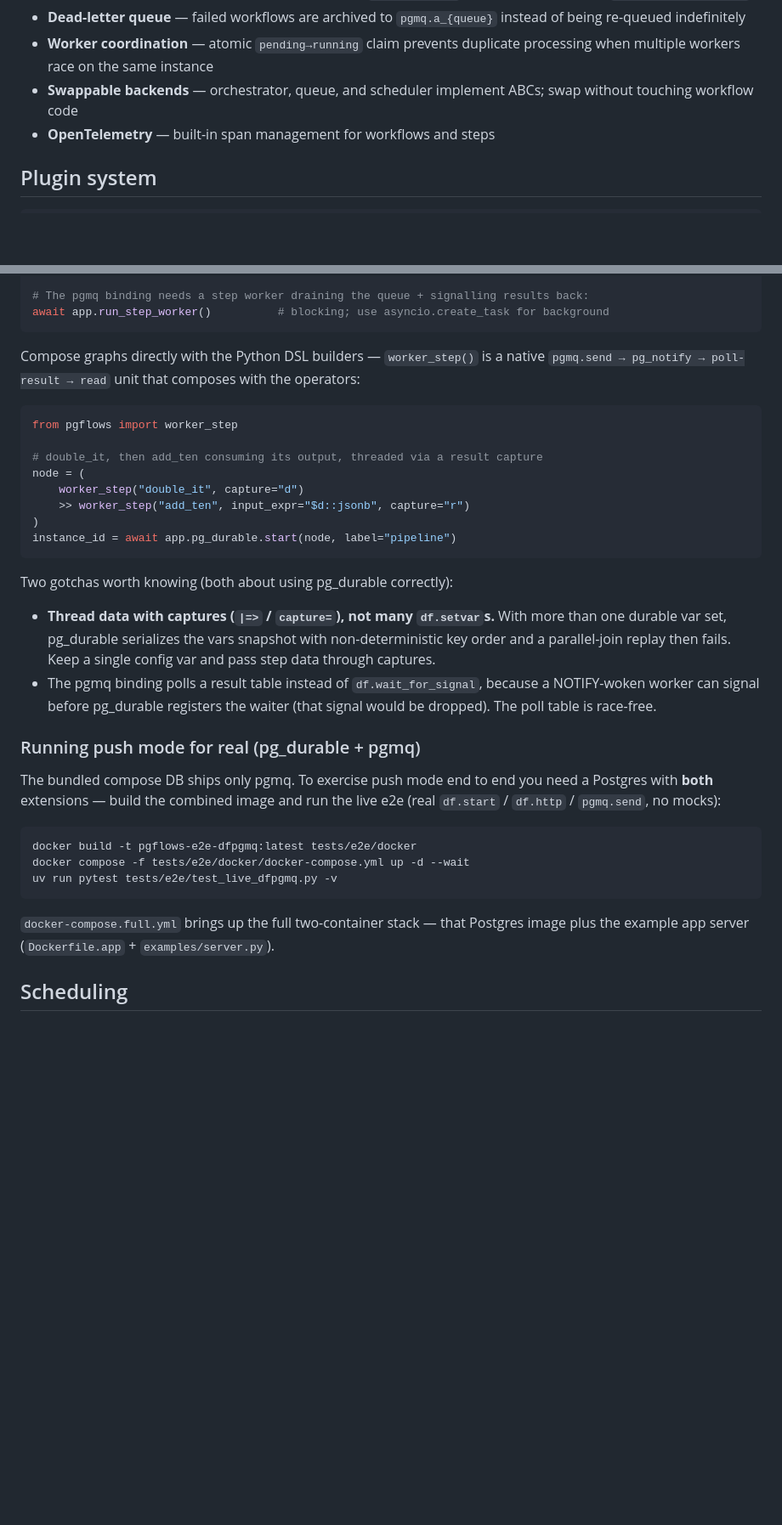
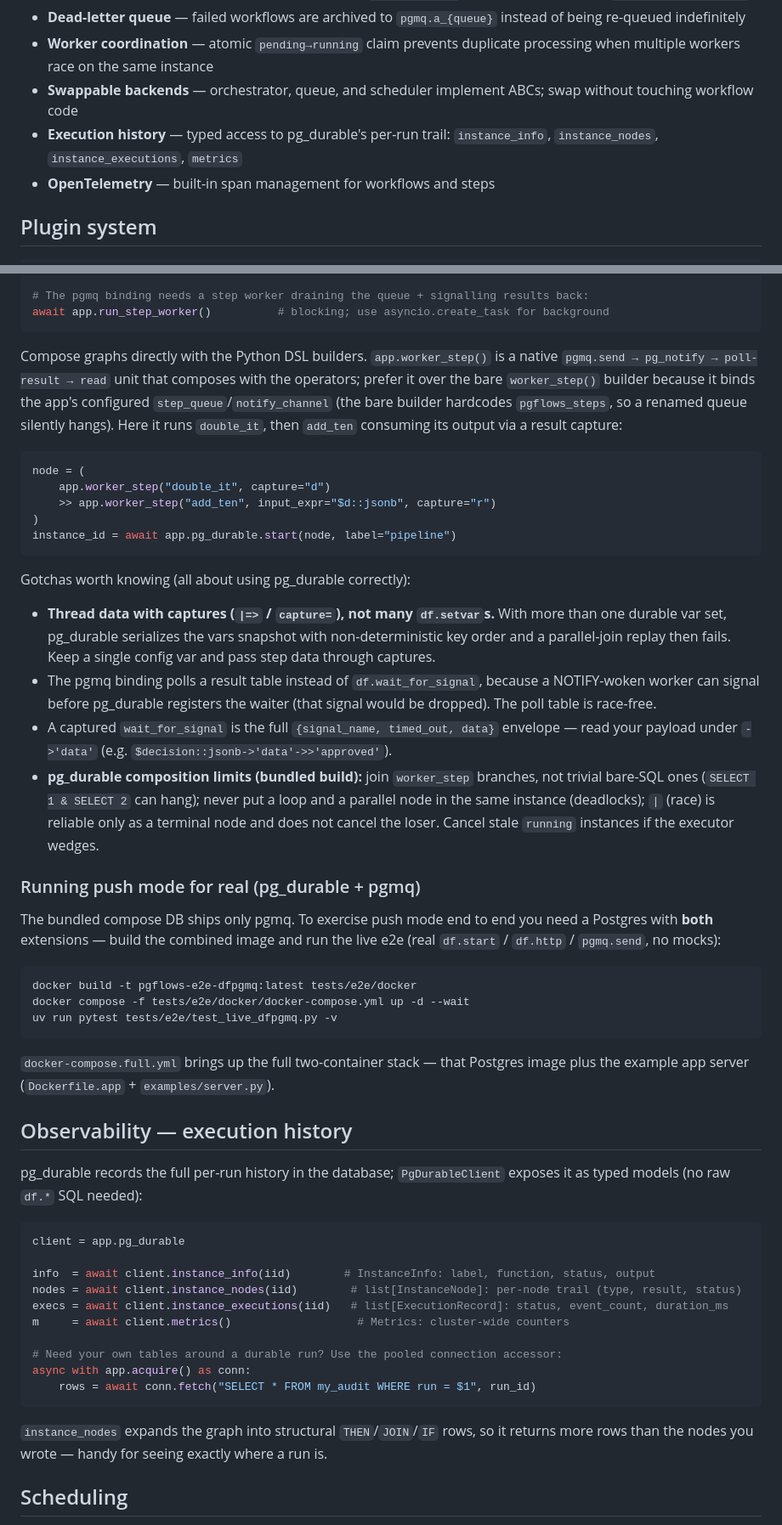
Before and after one commit to niradler/pgflows, a Markdown page: README.md, 2 parts joined by grey strips. Shown at 85% size. Drawn GitHub-style; blank space fills up the shorter version.

Commit message:
docs: document execution-history API, app.worker_step/acquire, pg_durable limits
README: Observability section (instance_info/nodes/executions/metrics + acquire),
feature bullet, worker_step queue guidance, parallelism-limit gotchas.
CLAUDE.md: push-mode internals notes for the same (composition limits, executor
wedging recovery, history surface).

Co-Authored-By: Claude Opus 4.8 <noreply@anthropic.com>

````diff
--- a/README.md
+++ b/README.md
@@ -87,6 +87,7 @@ asyncio.run(main())
 - **Dead-letter queue** — failed workflows are archived to `pgmq.a_{queue}` instead of being re-queued indefinitely
 - **Worker coordination** — atomic `pending→running` claim prevents duplicate processing when multiple workers race on the same instance
 - **Swappable backends** — orchestrator, queue, and scheduler implement ABCs; swap without touching workflow code
+- **Execution history** — typed access to pg_durable's per-run trail: `instance_info`, `instance_nodes`, `instance_executions`, `metrics`
 - **OpenTelemetry** — built-in span management for workflows and steps
 
 ## Plugin system
@@ -191,21 +192,22 @@ worker_sql = app.exporter(mode="worker").export_workflow("process_order")
 await app.run_step_worker()          # blocking; use asyncio.create_task for background
 ```
 
-Compose graphs directly with the Python DSL builders — `worker_step()` is a native
-`pgmq.send → pg_notify → poll-result → read` unit that composes with the operators:
+Compose graphs directly with the Python DSL builders. `app.worker_step()` is a native
+`pgmq.send → pg_notify → poll-result → read` unit that composes with the operators; prefer
+it over the bare `worker_step()` builder because it binds the app's configured
+`step_queue`/`notify_channel` (the bare builder hardcodes `pgflows_steps`, so a renamed
+queue silently hangs). Here it runs `double_it`, then `add_ten` consuming its output via a
+result capture:
 
 ```python
-from pgflows import worker_step
-
-# double_it, then add_ten consuming its output, threaded via a result capture
 node = (
-    worker_step("double_it", capture="d")
-    >> worker_step("add_ten", input_expr="$d::jsonb", capture="r")
+    app.worker_step("double_it", capture="d")
+    >> app.worker_step("add_ten", input_expr="$d::jsonb", capture="r")
 )
 instance_id = await app.pg_durable.start(node, label="pipeline")
 ```
 
-Two gotchas worth knowing (both about using pg_durable correctly):
+Gotchas worth knowing (all about using pg_durable correctly):
 
 - **Thread data with captures (`|=>` / `capture=`), not many `df.setvar`s.** With more
   than one durable var set, pg_durable serializes the vars snapshot with
@@ -214,6 +216,12 @@ Two gotchas worth knowing (both about using pg_durable correctly):
 - The pgmq binding polls a result table instead of `df.wait_for_signal`, because a
   NOTIFY-woken worker can signal before pg_durable registers the waiter (that signal
   would be dropped). The poll table is race-free.
+- A captured `wait_for_signal` is the full `{signal_name, timed_out, data}` envelope —
+  read your payload under `->'data'` (e.g. `$decision::jsonb->'data'->>'approved'`).
+- **pg_durable composition limits (bundled build):** join `worker_step` branches, not
+  trivial bare-SQL ones (`SELECT 1 & SELECT 2` can hang); never put a loop and a parallel
+  node in the same instance (deadlocks); `|` (race) is reliable only as a terminal node and
+  does not cancel the loser. Cancel stale `running` instances if the executor wedges.
 
 ### Running push mode for real (pg_durable + pgmq)
 
@@ -229,6 +237,27 @@ uv run pytest tests/e2e/test_live_dfpgmq.py -v
 
 `docker-compose.full.yml` brings up the full two-container stack — that Postgres image
 plus the example app server (`Dockerfile.app` + `examples/server.py`).
+
+## Observability — execution history
+
+pg_durable records the full per-run history in the database; `PgDurableClient` exposes it
+as typed models (no raw `df.*` SQL needed):
+
+```python
+client = app.pg_durable
+
+info  = await client.instance_info(iid)        # InstanceInfo: label, function, status, output
+nodes = await client.instance_nodes(iid)        # list[InstanceNode]: per-node trail (type, result, status)
+execs = await client.instance_executions(iid)   # list[ExecutionRecord]: status, event_count, duration_ms
+m     = await client.metrics()                   # Metrics: cluster-wide counters
+
+# Need your own tables around a durable run? Use the pooled connection accessor:
+async with app.acquire() as conn:
+    rows = await conn.fetch("SELECT * FROM my_audit WHERE run = $1", run_id)
+```
+
+`instance_nodes` expands the graph into structural `THEN`/`JOIN`/`IF` rows, so it returns
+more rows than the nodes you wrote — handy for seeing exactly where a run is.
 
 ## Scheduling
 
````
Also changed, not shown: CLAUDE.md (+17 -0 lines).
